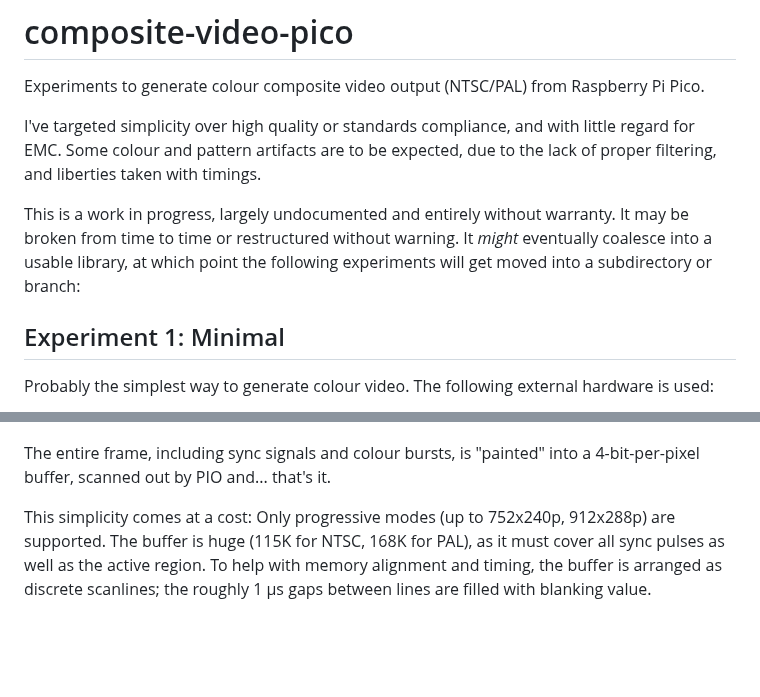
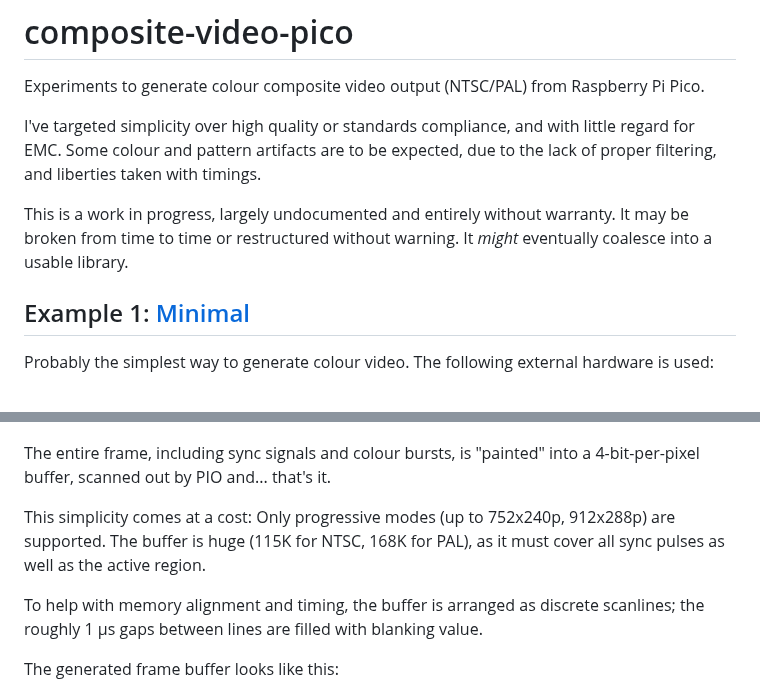
Before and after one commit to njhollinghurst/composite-video-pico, a Markdown page: README.md, 2 parts joined by grey strips. Drawn GitHub-style; blank space fills up the shorter version.

```diff
--- a/README.md
+++ b/README.md
@@ -3,9 +3,9 @@ Experiments to generate colour composite video output (NTSC/PAL) from Raspberry
 
 I've targeted simplicity over high quality or standards compliance, and with little regard for EMC. Some colour and pattern artifacts are to be expected, due to the lack of proper filtering, and liberties taken with timings.
 
-This is a work in progress, largely undocumented and entirely without warranty. It may be broken from time to time or restructured without warning. It _might_ eventually coalesce into a usable library, at which point the following experiments will get moved into a subdirectory or branch:
+This is a work in progress, largely undocumented and entirely without warranty. It may be broken from time to time or restructured without warning. It _might_ eventually coalesce into a usable library.
 
-## Experiment 1: Minimal
+## Example 1: [Minimal](minimal)
 
 Probably the simplest way to generate colour video. The following external hardware is used:
 
@@ -13,7 +13,11 @@ Probably the simplest way to generate colour video. The following external hardw
 
 The entire frame, including sync signals and colour bursts, is "painted" into a 4-bit-per-pixel buffer, scanned out by PIO and... that's it.
 
-This simplicity comes at a cost: Only progressive modes (up to 752x240p, 912x288p) are supported. The buffer is huge (115K for NTSC, 168K for PAL), as it must cover all sync pulses as well as the active region. To help with memory alignment and timing, the buffer is arranged as discrete scanlines; the roughly 1 &mu;s gaps between lines are filled with blanking value.
+This simplicity comes at a cost: Only progressive modes (up to 752x240p, 912x288p) are supported. The buffer is huge (115K for NTSC, 168K for PAL), as it must cover all sync pulses as well as the active region.
+
+To help with memory alignment and timing, the buffer is arranged as discrete scanlines; the roughly 1 &mu;s gaps between lines are filled with blanking value.
+
+The generated frame buffer looks like this:
 
 ![Visualisation of progressive frame buffer](doc/minimal_viz.png)
 
```
Also changed, not shown: other parts of README.md (+15 -27 lines), doc/ccube_viz.png, 8 other files.
